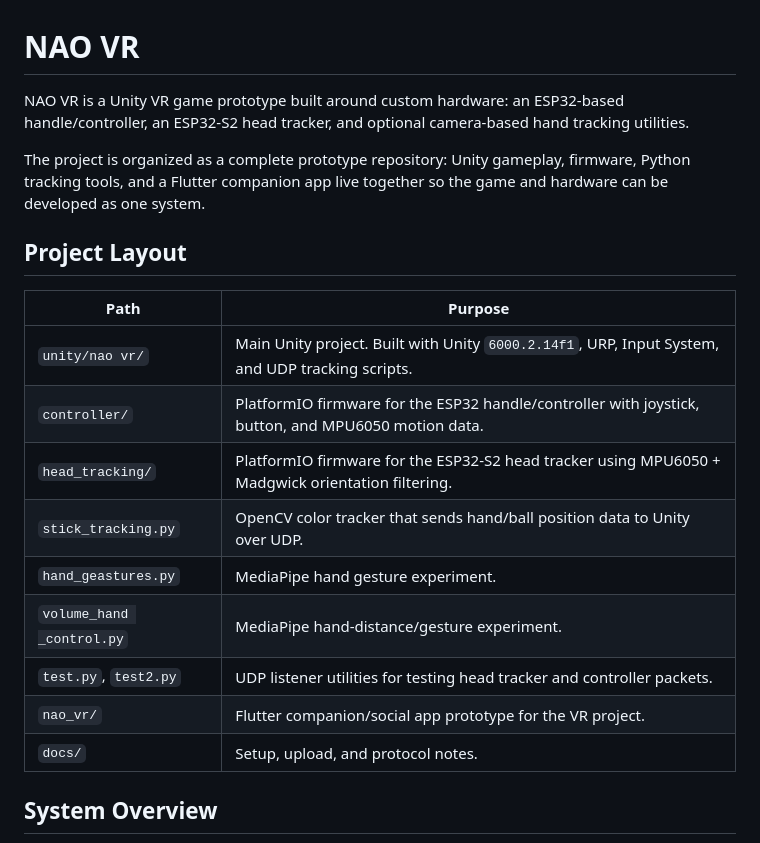
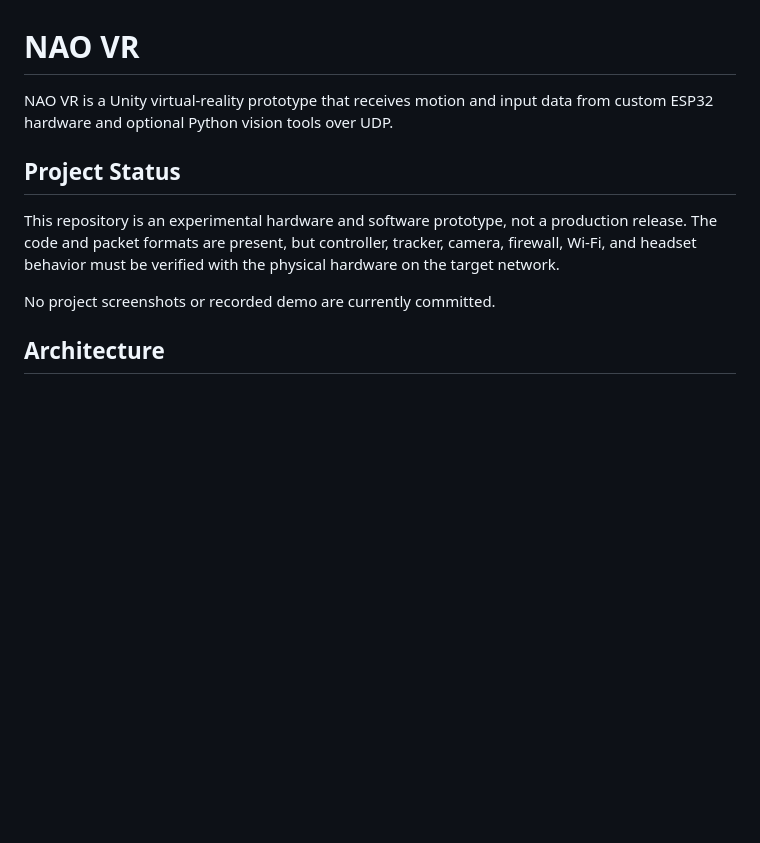
Before and after one commit to noaman03/nao-vr, a Markdown page: README.md, the part around one of its changes. Drawn GitHub-style; blank space fills up the shorter version.

```diff
--- a/README.md
+++ b/README.md
@@ -1,22 +1,12 @@
 # NAO VR
 
-NAO VR is a Unity VR game prototype built around custom hardware: an ESP32-based handle/controller, an ESP32-S2 head tracker, and optional camera-based hand tracking utilities.
+NAO VR is a Unity virtual-reality prototype that receives motion and input data from custom ESP32 hardware and optional Python vision tools over UDP.
 
-The project is organized as a complete prototype repository: Unity gameplay, firmware, Python tracking tools, and a Flutter companion app live together so the game and hardware can be developed as one system.
+## Project Status
 
-## Project Layout
+This repository is an experimental hardware and software prototype, not a production release. The code and packet formats are present, but controller, tracker, camera, firewall, Wi-Fi, and headset behavior must be verified with the physical hardware on the target network.
 
-| Path | Purpose |
-| --- | --- |
-| `unity/nao vr/` | Main Unity project. Built with Unity `6000.2.14f1`, URP, Input System, and UDP tracking scripts. |
-| `controller/` | PlatformIO firmware for the ESP32 handle/controller with joystick, button, and MPU6050 motion data. |
-| `head_tracking/` | PlatformIO firmware for the ESP32-S2 head tracker using MPU6050 + Madgwick orientation filtering. |
-| `stick_tracking.py` | OpenCV color tracker that sends hand/ball position data to Unity over UDP. |
-| `hand_geastures.py` | MediaPipe hand gesture experiment. |
-| `volume_hand _control.py` | MediaPipe hand-distance/gesture experiment. |
-| `test.py`, `test2.py` | UDP listener utilities for testing head tracker and controller packets. |
-| `nao_vr/` | Flutter companion/social app prototype for the VR project. |
-| `docs/` | Setup, upload, and protocol notes. |
+No project screenshots or recorded demo are currently committed.
 
-## System Overview
+## Architecture
 
```
Also changed, not shown: other parts of README.md (+96 -29 lines).
